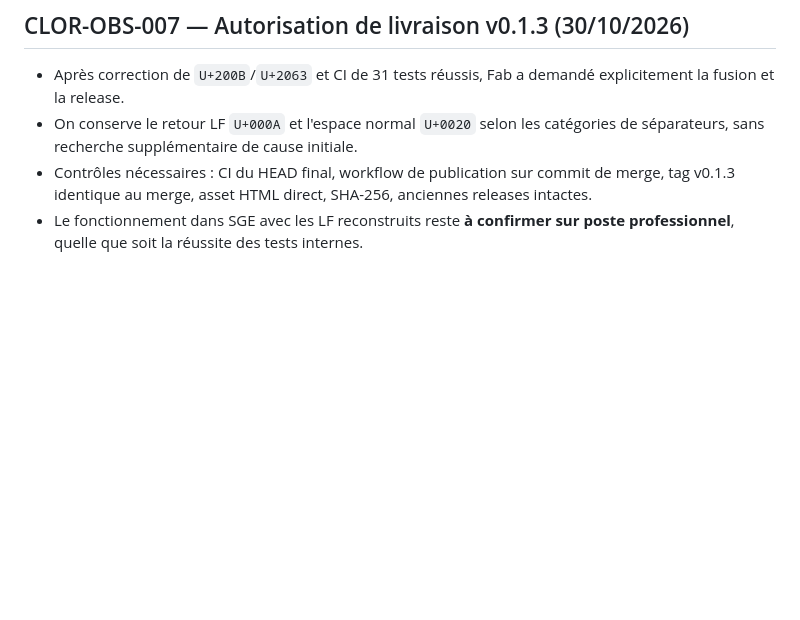
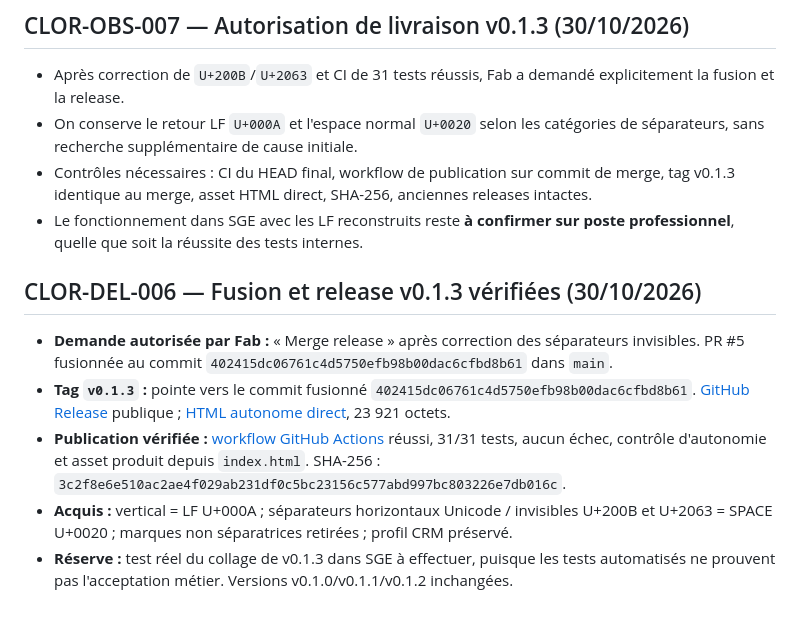
Before and after one commit to greenpower2669/CleanOR, a Markdown page: debughistorical.md, the part around the change. GitHub-like rendering; blank space fills up the shorter version.

Commit message:
docs: enregistrer la fusion et release vérifiées CleanOR v0.1.3

```diff
--- a/debughistorical.md
+++ b/debughistorical.md
@@ -99,3 +99,10 @@
 - On conserve le retour LF `U+000A` et l'espace normal `U+0020` selon les catégories de séparateurs, sans recherche supplémentaire de cause initiale.
 - Contrôles nécessaires : CI du HEAD final, workflow de publication sur commit de merge, tag v0.1.3 identique au merge, asset HTML direct, SHA-256, anciennes releases intactes.
 - Le fonctionnement dans SGE avec les LF reconstruits reste **à confirmer sur poste professionnel**, quelle que soit la réussite des tests internes.
+
+## CLOR-DEL-006 — Fusion et release v0.1.3 vérifiées (30/10/2026)
+- **Demande autorisée par Fab :** « Merge release » après correction des séparateurs invisibles. PR #5 fusionnée au commit `402415dc06761c4d5750efb98b00dac6cfbd8b61` dans `main`.
+- **Tag `v0.1.3` :** pointe vers le commit fusionné `402415dc06761c4d5750efb98b00dac6cfbd8b61`. [GitHub Release](https://github.com/greenpower2669/CleanOR/releases/tag/v0.1.3) publique ; [HTML autonome direct](https://github.com/greenpower2669/CleanOR/releases/download/v0.1.3/CleanOR-v0.1.3.html), 23 921 octets.
+- **Publication vérifiée :** [workflow GitHub Actions](https://github.com/greenpower2669/CleanOR/actions/runs/41035835101) réussi, 31/31 tests, aucun échec, contrôle d'autonomie et asset produit depuis `index.html`. SHA-256 : `3c2f8e6e510ac2ae4f029ab231df0c5bc23156c577abd997bc803226e7db016c`.
+- **Acquis :** vertical = LF U+000A ; séparateurs horizontaux Unicode / invisibles U+200B et U+2063 = SPACE U+0020 ; marques non séparatrices retirées ; profil CRM préservé.
+- **Réserve :** test réel du collage de v0.1.3 dans SGE à effectuer, puisque les tests automatisés ne prouvent pas l'acceptation métier. Versions v0.1.0/v0.1.1/v0.1.2 inchangées.
```
